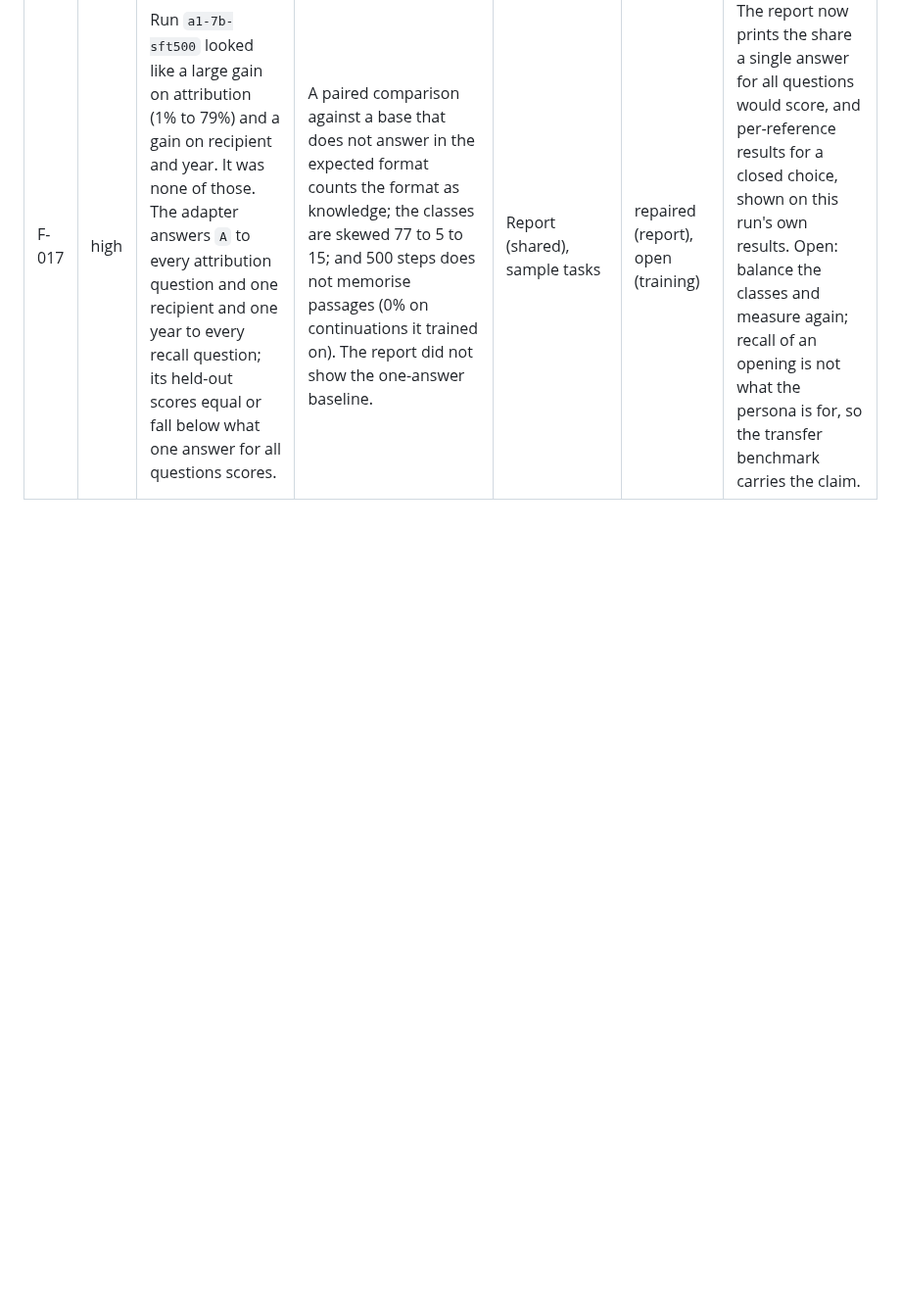
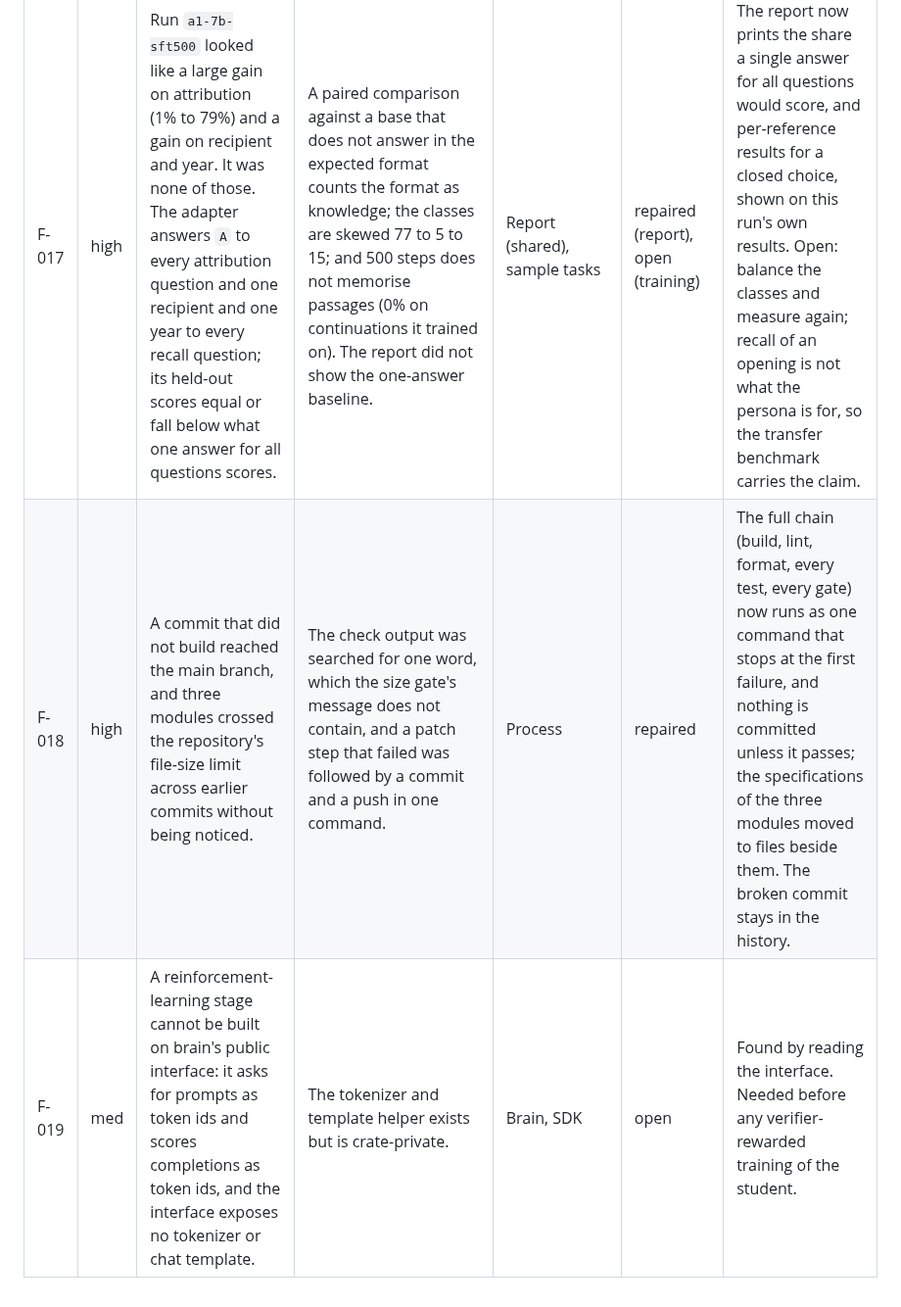
Before and after one commit to swedishembedded/splinter, a Markdown page: samples/adams/FINDINGS.md, the part around the change. Shown at 98% size. GitHub-like rendering; blank space fills up the shorter version.

Commit message:
samples: adams records the process defect and the missing tokenizer in its ledger

```diff
--- a/samples/adams/FINDINGS.md
+++ b/samples/adams/FINDINGS.md
@@ -31,3 +31,5 @@ Status: `repaired`, `mitigated` (the effect is controlled, the cause remains),
 | F-015 | high | The first principles the helper mined described what "the assembly" or "the Town of Boston" did, not what he did. | Committee and town texts were allowed as support, and the helper was told they were documents he wrote. A body's resolution became a habit of his. | Sample, `principles` | repaired | A specification that a committee text and a newspaper piece are refused as support; the first results were moved aside and mining reran on his own letters only. |
 | F-016 | high | Every helper call failed before reaching the model: the server answered 400 to a structured-output field. | A typed call sent `response_format`; brain's server refuses what it cannot honor, where sven's documentation expects such a field to be ignored. | Splinter, `selection` | repaired | A specification on the served-model configuration (an explicit null, which that server treats as absent); then two real bundles mined on the 27B. |
 | F-017 | high | Run `a1-7b-sft500` looked like a large gain on attribution (1% to 79%) and a gain on recipient and year. It was none of those. The adapter answers `A` to every attribution question and one recipient and one year to every recall question; its held-out scores equal or fall below what one answer for all questions scores. | A paired comparison against a base that does not answer in the expected format counts the format as knowledge; the classes are skewed 77 to 5 to 15; and 500 steps does not memorise passages (0% on continuations it trained on). The report did not show the one-answer baseline. | Report (shared), sample tasks | repaired (report), open (training) | The report now prints the share a single answer for all questions would score, and per-reference results for a closed choice, shown on this run's own results. Open: balance the classes and measure again; recall of an opening is not what the persona is for, so the transfer benchmark carries the claim. |
+| F-018 | high | A commit that did not build reached the main branch, and three modules crossed the repository's file-size limit across earlier commits without being noticed. | The check output was searched for one word, which the size gate's message does not contain, and a patch step that failed was followed by a commit and a push in one command. | Process | repaired | The full chain (build, lint, format, every test, every gate) now runs as one command that stops at the first failure, and nothing is committed unless it passes; the specifications of the three modules moved to files beside them. The broken commit stays in the history. |
+| F-019 | med | A reinforcement-learning stage cannot be built on brain's public interface: it asks for prompts as token ids and scores completions as token ids, and the interface exposes no tokenizer or chat template. | The tokenizer and template helper exists but is crate-private. | Brain, SDK | open | Found by reading the interface. Needed before any verifier-rewarded training of the student. |
```
